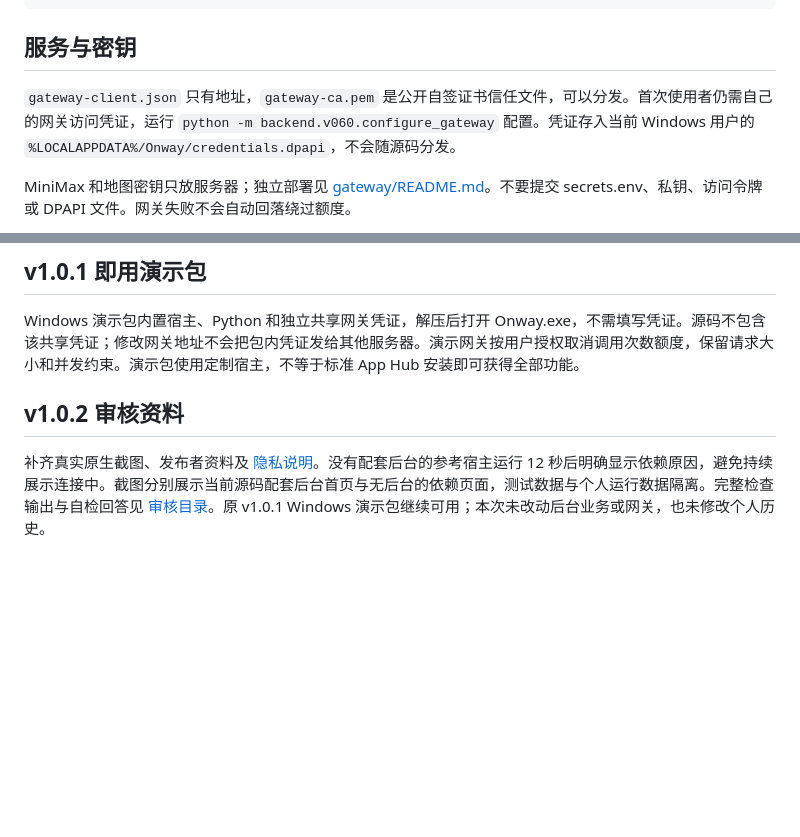
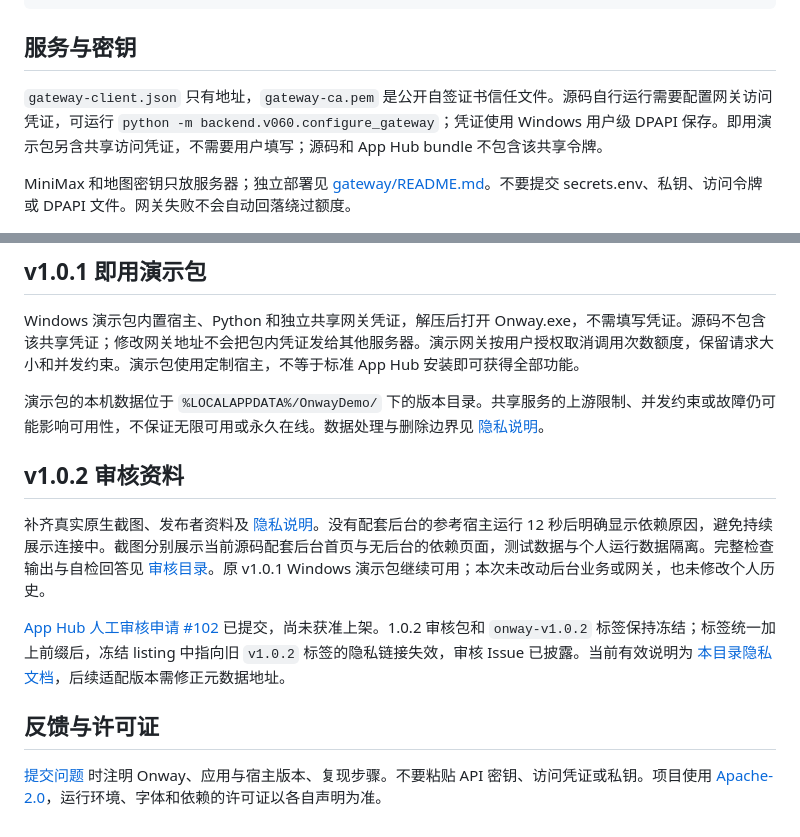
Before and after one commit to buqizixv/shaotangjiabing, a Markdown page: onway/README.md, 2 parts joined by grey strips. Rendered like a GitHub page; blank space fills up the shorter version.

Commit message:
Update Onway v1.0.2 documentation and add project demo video

```diff
--- a/onway/README.md
+++ b/onway/README.md
@@ -29,7 +61,7 @@ python -X utf8 -m unittest gateway.test_server backend.v060.test_gateway backend
 
 ## 服务与密钥
 
-`gateway-client.json` 只有地址，`gateway-ca.pem` 是公开自签证书信任文件，可以分发。首次使用者仍需自己的网关访问凭证，运行 `python -m backend.v060.configure_gateway` 配置。凭证存入当前 Windows 用户的 `%LOCALAPPDATA%/Onway/credentials.dpapi`，不会随源码分发。
+`gateway-client.json` 只有地址，`gateway-ca.pem` 是公开自签证书信任文件。源码自行运行需要配置网关访问凭证，可运行 `python -m backend.v060.configure_gateway`；凭证使用 Windows 用户级 DPAPI 保存。即用演示包另含共享访问凭证，不需要用户填写；源码和 App Hub bundle 不包含该共享令牌。
 
 MiniMax 和地图密钥只放服务器；独立部署见 [gateway/README.md](gateway/README.md)。不要提交 secrets.env、私钥、访问令牌或 DPAPI 文件。网关失败不会自动回落绕过额度。
 
@@ -45,6 +77,14 @@ MiniMax 和地图密钥只放服务器；独立部署见 [gateway/README.md](gat
 
 Windows 演示包内置宿主、Python 和独立共享网关凭证，解压后打开 Onway.exe，不需填写凭证。源码不包含该共享凭证；修改网关地址不会把包内凭证发给其他服务器。演示网关按用户授权取消调用次数额度，保留请求大小和并发约束。演示包使用定制宿主，不等于标准 App Hub 安装即可获得全部功能。
 
+演示包的本机数据位于 `%LOCALAPPDATA%/OnwayDemo/` 下的版本目录。共享服务的上游限制、并发约束或故障仍可能影响可用性，不保证无限可用或永久在线。数据处理与删除边界见 [隐私说明](PRIVACY.md)。
+
 ## v1.0.2 审核资料
 
 补齐真实原生截图、发布者资料及 [隐私说明](PRIVACY.md)。没有配套后台的参考宿主运行 12 秒后明确显示依赖原因，避免持续展示连接中。截图分别展示当前源码配套后台首页与无后台的依赖页面，测试数据与个人运行数据隔离。完整检查输出与自检回答见 [审核目录](docs/apphub-review/)。原 v1.0.1 Windows 演示包继续可用；本次未改动后台业务或网关，也未修改个人历史。
+
+[App Hub 人工审核申请 #102](https://github.com/OctoSense-org/OctoSense-App-Hub/issues/102) 已提交，尚未获准上架。1.0.2 审核包和 `onway-v1.0.2` 标签保持冻结；标签统一加上前缀后，冻结 listing 中指向旧 `v1.0.2` 标签的隐私链接失效，审核 Issue 已披露。当前有效说明为 [本目录隐私文档](PRIVACY.md)，后续适配版本需修正元数据地址。
+
+## 反馈与许可证
+
+[提交问题](https://github.com/buqizixv/shaotangjiabing/issues) 时注明 Onway、应用与宿主版本、复现步骤。不要粘贴 API 密钥、访问凭证或私钥。项目使用 [Apache-2.0](../LICENSE)，运行环境、字体和依赖的许可证以各自声明为准。
```
Also changed, not shown: other parts of onway/README.md (+33 -1 lines), README.md (+5 -1 lines), onway/docs/media/onway-demo-preview.jpg (added).
